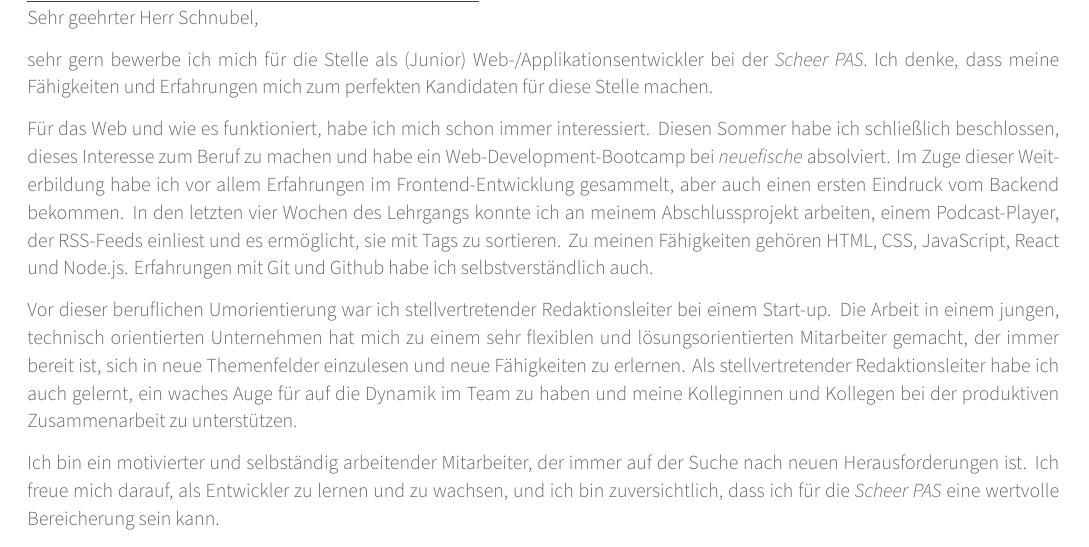
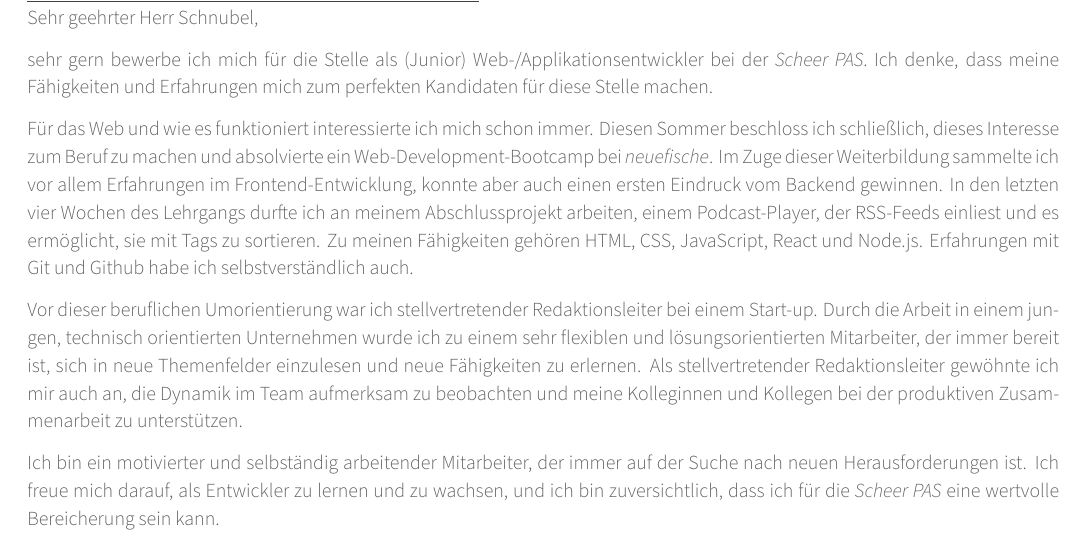
Before and after one commit to posquit0/Awesome-CV, a LaTeX CV (andreas/2022-12-12-Anschreiben-Andreas-Kiener.tex): part of the page, cut so that both start at the same text. The pictures show the PDF file andreas/2022-12-12-Anschreiben-Andreas-Kiener.pdf that the author committed with the source.

Commit message:
Change wording of coverletter

```diff
--- a/andreas/2022-12-12-Anschreiben-Andreas-Kiener.tex
+++ b/andreas/2022-12-12-Anschreiben-Andreas-Kiener.tex
@@ -121,9 +121,9 @@
 
 sehr gern bewerbe ich mich für die Stelle als (Junior) Web-/Applikationsentwickler bei der \emph{Scheer PAS}. Ich denke, dass meine Fähigkeiten und Erfahrungen mich zum perfekten Kandidaten für diese Stelle machen.
 
-Für das Web und wie es funktioniert, habe ich mich schon immer interessiert. Diesen Sommer habe ich schließlich beschlossen, dieses Interesse zum Beruf zu machen und habe ein Web-Development-Bootcamp bei \emph{neuefische} absolviert. Im Zuge dieser Weiterbildung habe ich vor allem Erfahrungen im Frontend-Entwicklung gesammelt, aber auch einen ersten Eindruck vom Backend bekommen. In den letzten vier Wochen des Lehrgangs konnte ich an meinem Abschlussprojekt arbeiten, einem Podcast-Player, der RSS-Feeds einliest und es ermöglicht, sie mit Tags zu sortieren. Zu meinen Fähigkeiten gehören HTML, CSS, JavaScript, React und Node.js. Erfahrungen mit Git und Github habe ich selbstverständlich auch.
+Für das Web und wie es funktioniert interessierte ich mich schon immer. Diesen Sommer beschloss ich schließlich, dieses Interesse zum Beruf zu machen und absolvierte ein Web-Development-Bootcamp bei \emph{neuefische}. Im Zuge dieser Weiterbildung sammelte ich vor allem Erfahrungen im Frontend-Entwicklung, konnte aber auch einen ersten Eindruck vom Backend gewinnen. In den letzten vier Wochen des Lehrgangs durfte ich an meinem Abschlussprojekt arbeiten, einem Podcast-Player, der RSS-Feeds einliest und es ermöglicht, sie mit Tags zu sortieren. Zu meinen Fähigkeiten gehören HTML, CSS, JavaScript, React und Node.js. Erfahrungen mit Git und Github habe ich selbstverständlich auch.
 
-Vor dieser beruflichen Umorientierung war ich  stellvertretender Redaktionsleiter bei einem Start-up. Die Arbeit in einem jungen, technisch orientierten Unternehmen hat mich zu einem sehr flexiblen und lösungsorientierten Mitarbeiter gemacht, der immer bereit ist, sich in neue Themenfelder einzulesen und neue Fähigkeiten zu erlernen. Als stellvertretender Redaktionsleiter habe ich auch gelernt, ein waches Auge für auf die Dynamik im Team zu haben und meine Kolleginnen und Kollegen bei der produktiven Zusammenarbeit zu unterstützen.
+Vor dieser beruflichen Umorientierung war ich stellvertretender Redaktionsleiter bei einem Start-up. Durch die Arbeit in einem jungen, technisch orientierten Unternehmen wurde ich zu einem sehr flexiblen und lösungsorientierten Mitarbeiter, der immer bereit ist, sich in neue Themenfelder einzulesen und neue Fähigkeiten zu erlernen. Als stellvertretender Redaktionsleiter gewöhnte ich mir auch an, die Dynamik im Team aufmerksam zu beobachten und meine Kolleginnen und Kollegen bei der produktiven Zusammenarbeit zu unterstützen.
 
 Ich bin ein motivierter und selbständig arbeitender Mitarbeiter, der immer auf der Suche nach neuen Herausforderungen ist. Ich freue mich darauf, als Entwickler zu lernen und zu wachsen, und ich bin zuversichtlich, dass ich für die \emph{Scheer PAS} eine wertvolle Bereicherung sein kann.
 
```
Also changed, not shown: andreas/2022-12-12-Anschreiben-Andreas-Kiener.pdf.
